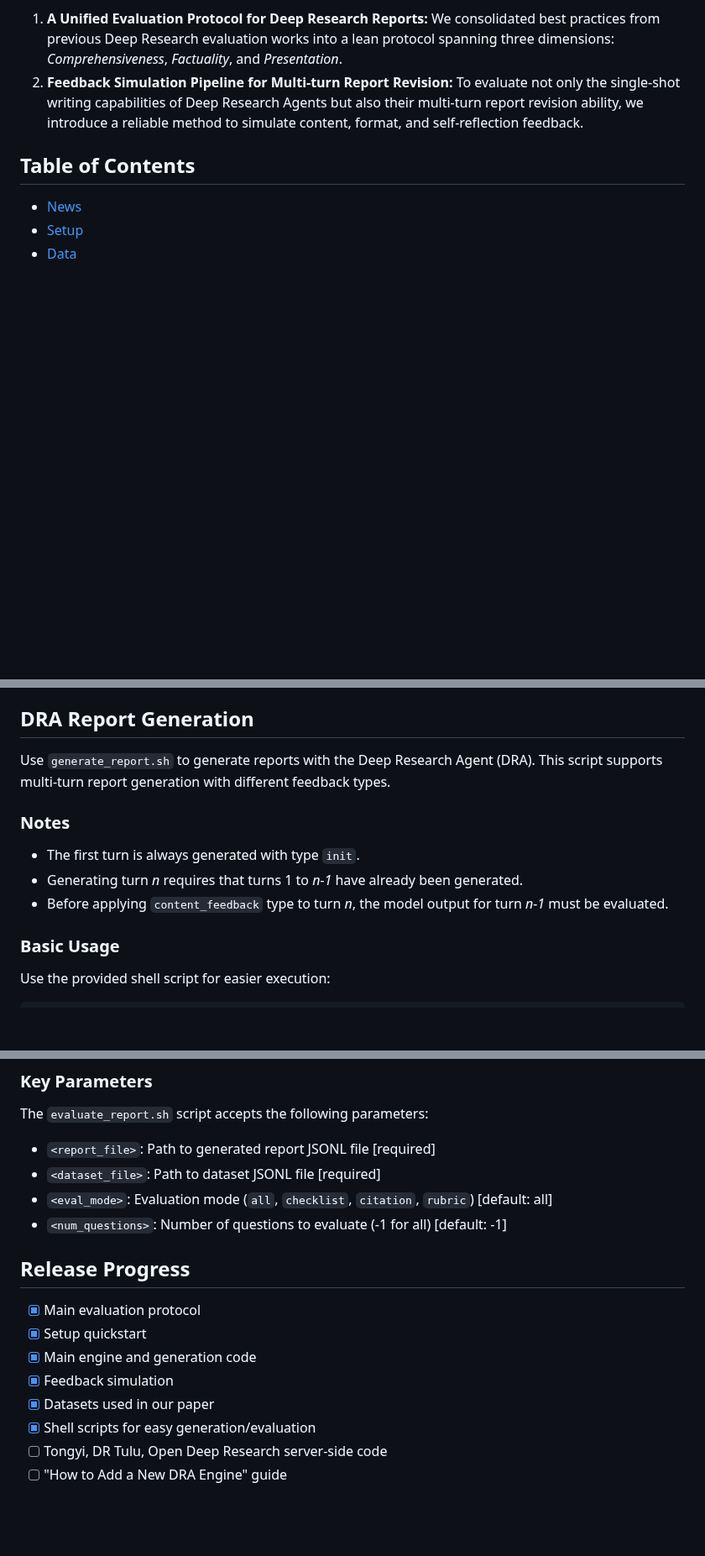
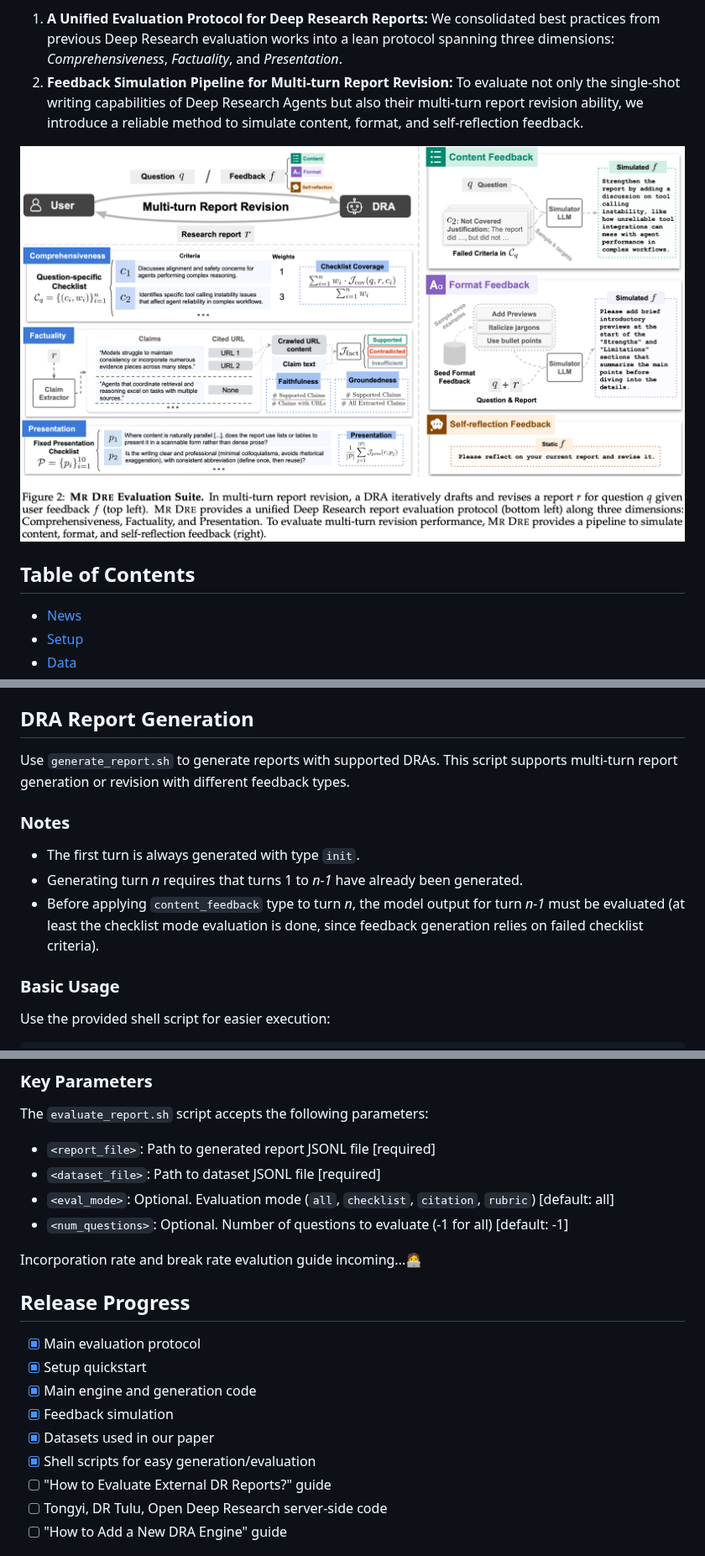
Before and after one commit to BaleChen/Mr-Dre, a Markdown page: README.md, 3 parts joined by grey strips. Shown at 84% size. Drawn GitHub-style; pictures changed too: assets/mrdre_overview.png (added); blank space fills up the shorter version.

Commit message:
[doc] add figure; minor readme updates

```diff
--- a/README.md
+++ b/README.md
@@ -12,6 +13,8 @@ We introduce **Mr Dre**, a new evaluation suite for Deep Research Agents (DRAs)
 
 1. **A Unified Evaluation Protocol for Deep Research Reports:** We consolidated best practices from previous Deep Research evaluation works into a lean protocol spanning three dimensions: *Comprehensiveness*, *Factuality*, and *Presentation*.
 2. **Feedback Simulation Pipeline for Multi-turn Report Revision:** To evaluate not only the single-shot writing capabilities of Deep Research Agents but also their multi-turn report revision ability, we introduce a reliable method to simulate content, format, and self-reflection feedback.
+
+<img src="assets/mrdre_overview.png" alt="Overview of Mr Dre">
 
 ## Table of Contents
 
@@ -82,12 +85,12 @@ To bring your own dataset, ensure the questions have annotated *question-specifi
 
 ## DRA Report Generation
 
-Use `generate_report.sh` to generate reports with the Deep Research Agent (DRA). This script supports multi-turn report generation with different feedback types.
+Use `generate_report.sh` to generate reports with supported DRAs. This script supports multi-turn report generation or revision with different feedback types.
 
 ### Notes
 - The first turn is always generated with type `init`.
 - Generating turn *n* requires that turns 1 to *n-1* have already been generated.
-- Before applying `content_feedback` type to turn *n*, the model output for turn *n-1* must be evaluated.
+- Before applying `content_feedback` type to turn *n*, the model output for turn *n-1* must be evaluated (at least the checklist mode evaluation is done, since feedback generation relies on failed checklist criteria).
 
 ### Basic Usage
 
@@ -119,8 +123,10 @@ Use the provided shell script for easier execution:
 The `evaluate_report.sh` script accepts the following parameters:
 - `<report_file>`: Path to generated report JSONL file [required]
 - `<dataset_file>`: Path to dataset JSONL file [required]
-- `<eval_mode>`: Evaluation mode (`all`, `checklist`, `citation`, `rubric`) [default: all]
-- `<num_questions>`: Number of questions to evaluate (-1 for all) [default: -1]
+- `<eval_mode>`: Optional. Evaluation mode (`all`, `checklist`, `citation`, `rubric`) [default: all]
+- `<num_questions>`: Optional. Number of questions to evaluate (-1 for all) [default: -1]
+
+Incorporation rate and break rate evalution guide incoming...🧑‍💻
 
 ## Release Progress
 
@@ -130,6 +136,7 @@ The `evaluate_report.sh` script accepts the following parameters:
 - [x] Feedback simulation
 - [x] Datasets used in our paper
 - [x] Shell scripts for easy generation/evaluation
+- [ ] "How to Evaluate External DR Reports?" guide
 - [ ] Tongyi, DR Tulu, Open Deep Research server-side code
 - [ ] "How to Add a New DRA Engine" guide
 
```
Also changed, not shown: other parts of README.md (+5 -3 lines).
